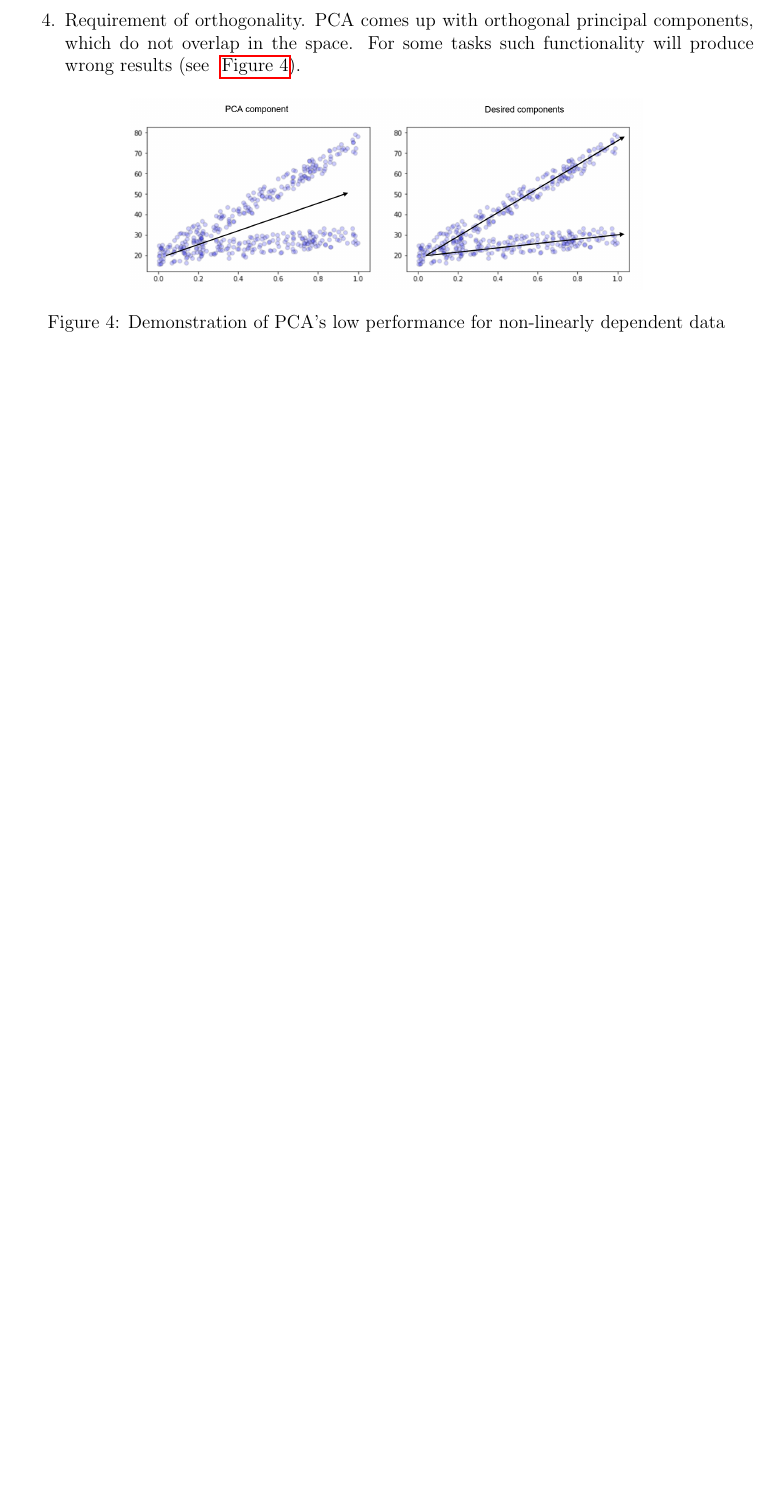
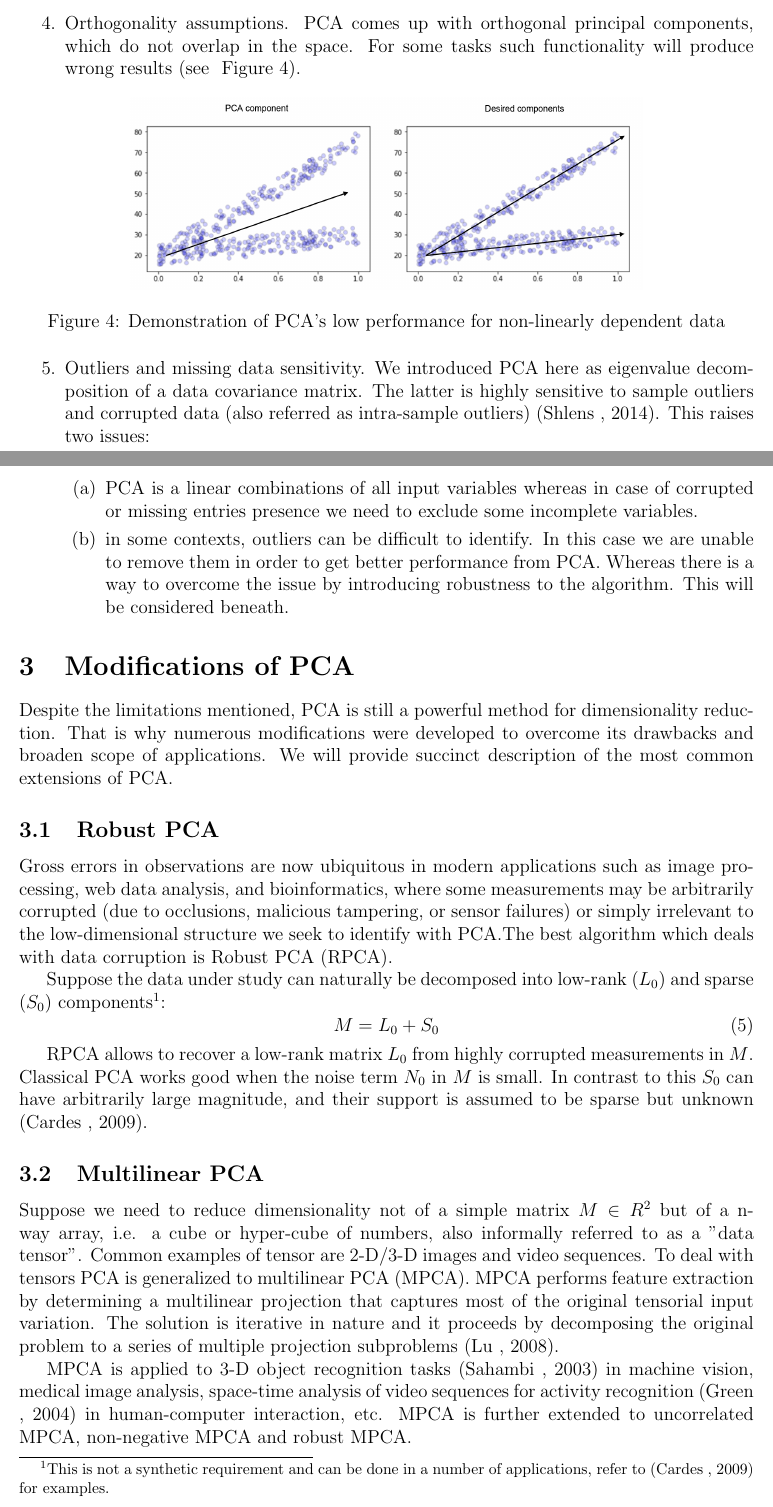
Before and after one commit to hpylieva/kernel-pca-report, a LaTeX paper (report.tex): part of page 4 of 5 before the commit and two parts of pages 4 and 5 of 6 after it, the two joined at a grey line, cut so that both start at the same text, the shorter picture padded with empty space. Compiled offline with pdfLaTeX.

Commit message:
Add modifications of PCA.

```diff
--- a/report.tex
+++ b/report.tex
@@ -41,7 +41,7 @@
 \usepackage{natbib}
 
 
-\usepackage{hyperref}
+\usepackage[hidelinks]{hyperref}
 \begin{document}
 
 \begin{titlepage}
@@ -180,7 +179,7 @@ Although PCA is very useful from practical prospective it has some limitations.
 	\item Principal components are hard to interpret.
 	PCA reveals implicit dependencies in data which is non-trivial to interpret in case of high-dimensional space reduction. The leverage for this issue is deep understanding of domain.
 
-	\item Requirement of orthogonality.
+	\item Orthogonality assumptions.
 	PCA comes up with orthogonal principal components, which do not overlap in the space. For some tasks such functionality will produce wrong results (see ~\autoref{fig:pca-cons-demo-3}).
 
 	\begin{figure}[h]
@@ -189,9 +188,37 @@ Although PCA is very useful from practical prospective it has some limitations.
 		\caption{\label{fig:pca-cons-demo-3}Demonstration of PCA's low performance for non-linearly dependent data}
 	\end{figure}
 
+	\item Outliers and missing data sensitivity.
+	We introduced PCA here as eigenvalue decomposition of a data covariance matrix. The latter is highly sensitive to sample outliers and corrupted data (also referred as intra-sample outliers) \citep{shlens}. This raises two issues:
+		\begin{enumerate}
+			\item PCA is a linear combinations of all input variables whereas in case of corrupted or missing entries presence we need to exclude some incomplete variables.
+
+			\item in some contexts, outliers can be difficult to identify. In this case we are unable to remove them in order to get better performance from PCA. Whereas there is a way to overcome the issue by introducing robustness to the algorithm. This will be considered beneath.
+		\end{enumerate}
+
+
 \end{enumerate}
 
-\subsection{Modifications of PCA}
+\section{Modifications of PCA}
+Despite the limitations mentioned, PCA is still a powerful method for dimensionality reduction. That is why numerous modifications were developed to overcome its drawbacks and broaden scope of applications. We will provide succinct description of the most common extensions of PCA.
+
+\subsection{Robust PCA}
+Gross errors in observations are now ubiquitous in modern applications
+such as image processing, web data analysis, and bioinformatics, where some measurements
+may be arbitrarily corrupted (due to occlusions, malicious tampering, or sensor failures) or simply irrelevant to the low-dimensional structure we seek to identify with PCA.The best algorithm which deals with data corruption is Robust PCA (RPCA).
+
+Suppose the data under study can naturally be decomposed into low-rank ($L_0$) and sparse ($S_0$) components\footnote{This is not a synthetic requirement and can be done in a number of applications, refer to \citep{cardes} for examples.}:
+\begin{equation}
+M = L_0 + S_0
+\end{equation}
+
+RPCA allows to recover a low-rank matrix $L_0$ from highly corrupted measurements in $M$. Classical PCA works good when the noise term $N_0$ in $M$ is small. In contrast to this $S_0$ can have arbitrarily large magnitude, and their support is assumed to be sparse but unknown \citep{cardes}.
+
+
+\subsection{Multilinear PCA}
+Suppose we need to reduce dimensionality not of a simple matrix $M \in R^2$ but of a n-way array, i.e. a cube or hyper-cube of numbers, also informally referred to as a "data tensor". Common examples of tensor are 2-D/3-D images and video sequences. To deal with tensors PCA is generalized to multilinear PCA (MPCA). MPCA performs feature extraction by determining a multilinear projection that captures most of the original tensorial input variation. The solution is iterative in nature and it proceeds by decomposing the original problem to a series of multiple projection subproblems \citep{lu}.
+
+MPCA is applied to 3-D object recognition tasks \citep{sahambi} in machine vision, medical image analysis, space-time analysis of video sequences for activity recognition \citep{green} in human-computer interaction, etc.  MPCA is further extended to uncorrelated MPCA, non-negative MPCA and robust MPCA.
 
 \begin{thebibliography}{9}
 
@@ -201,0 +230 @@ Although PCA is very useful from practical prospective it has some limitations.
+\bibitem[Shlens (2014)]{shlens}
```
Also changed, not shown: img/ICA_example.png (added), img/pancakes-white.png (added), report.pdf, report.tex (26 more changed lines), 4 other files.
